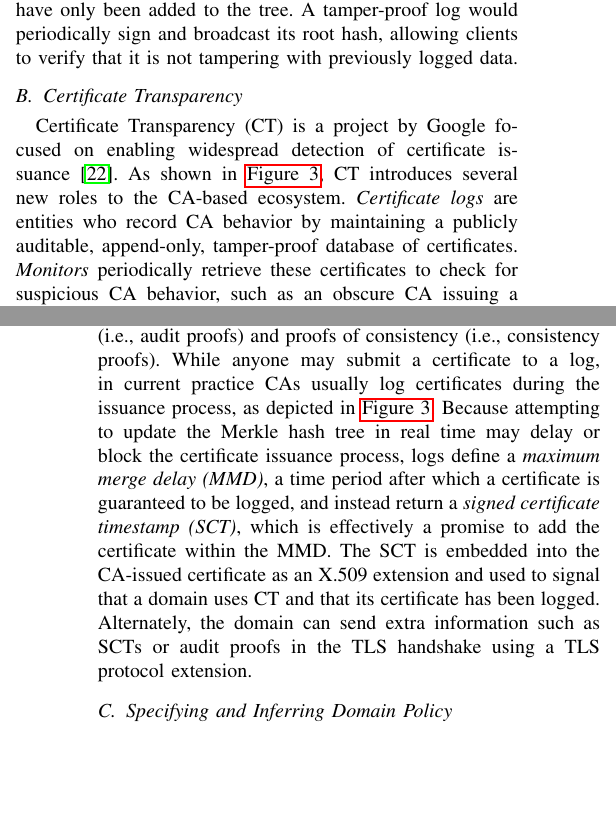
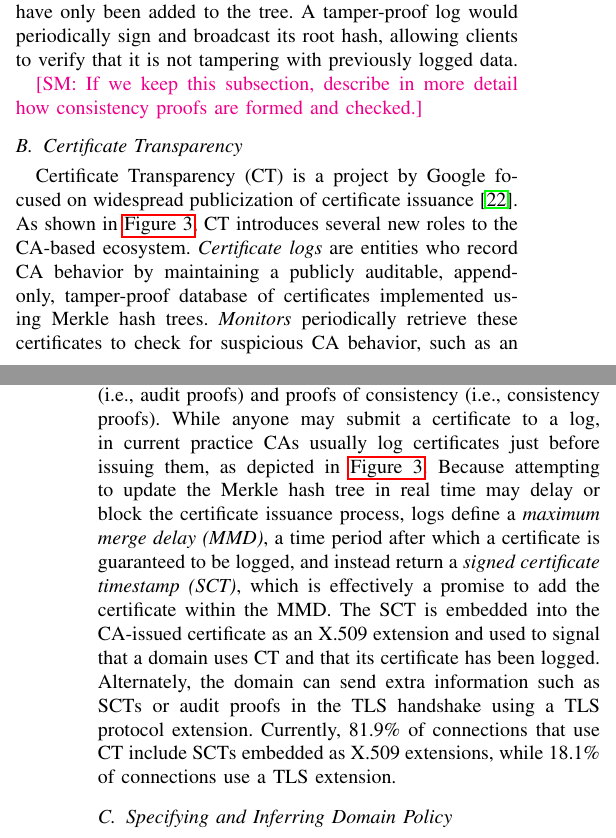
Before and after one commit to syclops/caps, a LaTeX paper (doc/paper/paper.tex, which reads doc/paper/sec/background.tex): two parts of the columns of pages 2 and 3 of 7, joined at a grey line, cut so that both start at the same text, the shorter picture padded with empty space. Compiled offline with pdfLaTeX.

Commit message:
Fix (background): address BP feedback

```diff
--- a/doc/paper/sec/background.tex
+++ b/doc/paper/sec/background.tex
@@ -71,6 +71,9 @@ to the tree. A tamper-proof log would periodically sign and broadcast its root
 hash, allowing clients to verify that it is not tampering with previously logged
 data.
 
+\steve{If we keep this subsection, describe in more detail how consistency
+proofs are formed and checked.}
+
 \subsection{Certificate Transparency}
 \label{sec:background:ct}
 
@@ -84,10 +87,10 @@ italics.}
   \label{fig:ct}
 \end{figure}
 
-\acf{ct} is a project by Google focused on enabling widespread detection of
+\acf{ct} is a project by Google focused on widespread publicization of
 certificate issuance~\cite{rfc6962}. As shown in \autoref{fig:ct}, \ac{ct}
 introduces several new roles to the \ac{ca}-based ecosystem. \emph{Certificate
 logs} are entities who record \ac{ca} behavior by maintaining a publicly
-auditable, append-only, tamper-proof database of certificates. \emph{Monitors}
-periodically retrieve these certificates to check for suspicious \ac{ca}
-behavior, such as an obscure \ac{ca} issuing a certificate for Google.
+auditable, append-only, tamper-proof database of certificates implemented using
+Merkle hash trees. \emph{Monitors} periodically retrieve these certificates to
+check for suspicious \ac{ca} behavior, such as an obscure \ac{ca} issuing a
@@ -101,16 +104,18 @@ A log leverages Merkle hash trees to implement its certificate database. As
 explained above, the use of a Merkle hash tree allows a log to provide efficient
 proofs of presence (i.e., audit proofs) and proofs of consistency (i.e.,
 consistency proofs). While anyone may submit a certificate to a log, in current
-practice \acp{ca} usually log certificates during the issuance process, as
-depicted in \autoref{fig:ct}. Because attempting to update the Merkle hash tree
-in real time may delay or block the certificate issuance process, logs define a
+practice \acp{ca} usually log certificates just before issuing them, as depicted
+in \autoref{fig:ct}. Because attempting to update the Merkle hash tree in real
+time may delay or block the certificate issuance process, logs define a
 \emph{\ac{mmd}}, a time period after which a certificate is guaranteed to be
 logged, and instead return a \emph{\ac{sct}}, which is effectively a promise to
 add the certificate within the \ac{mmd}. The \ac{sct} is embedded into the
 \ac{ca}-issued certificate as an X.509 extension and used to signal that a
 domain uses \ac{ct} and that its certificate has been logged. Alternately, the
 domain can send extra information such as \acp{sct} or audit proofs in the
-\ac{tls} handshake using a \ac{tls} protocol extension.
+\ac{tls} handshake using a \ac{tls} protocol extension. Currently, 81.9\% of
+connections that use \ac{ct} include \acp{sct} embedded as X.509 extensions,
+while 18.1\% of connections use \iac{tls} extension.
 
 %\draft{Monitoring and auditing details. Monitors periodically downloads all new
   %entries and verifies consistency proof. Does not need to keep cert entries
```
Also changed, not shown: doc/paper/sec/background.tex (13 more changed lines).
